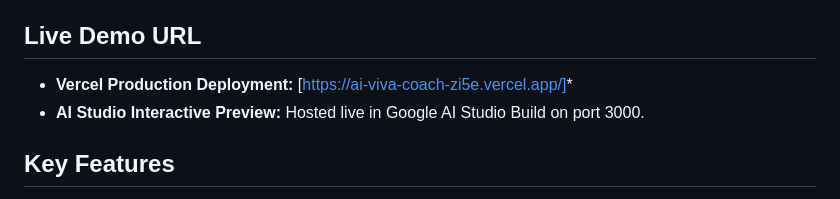
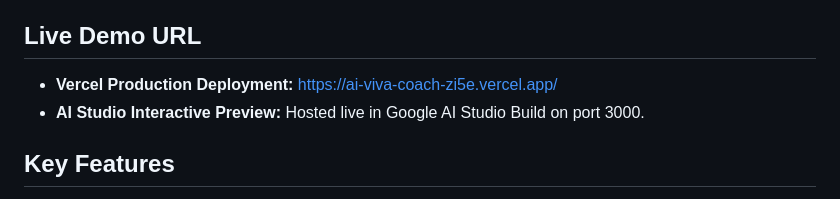
Before and after one commit to Alishaafzal1/AIVivaCoach, a Markdown page: README.md, the part around the change. Rendered like a GitHub page.

Commit message:
Fix link formatting in README.md
Corrected the formatting of the Vercel Production Deployment link in the README.

```diff
--- a/README.md
+++ b/README.md
@@ -4,7 +4,7 @@
 Students know the material but panic during university vivas and oral examinations. When put on the spot by professors, even top-performing students freeze, struggle to articulate concepts concisely, and lose confidence. There is a lack of realistic, high-pressure practice environments that simulate strict university oral examinations with real-time feedback.
 
 ## Live Demo URL
-- **Vercel Production Deployment:** [https://ai-viva-coach-zi5e.vercel.app/]*
+- **Vercel Production Deployment:** [https://ai-viva-coach-zi5e.vercel.app/](https://ai-viva-coach-zi5e.vercel.app/)
 - **AI Studio Interactive Preview:** Hosted live in Google AI Studio Build on port 3000.
 
 ## Key Features
```
